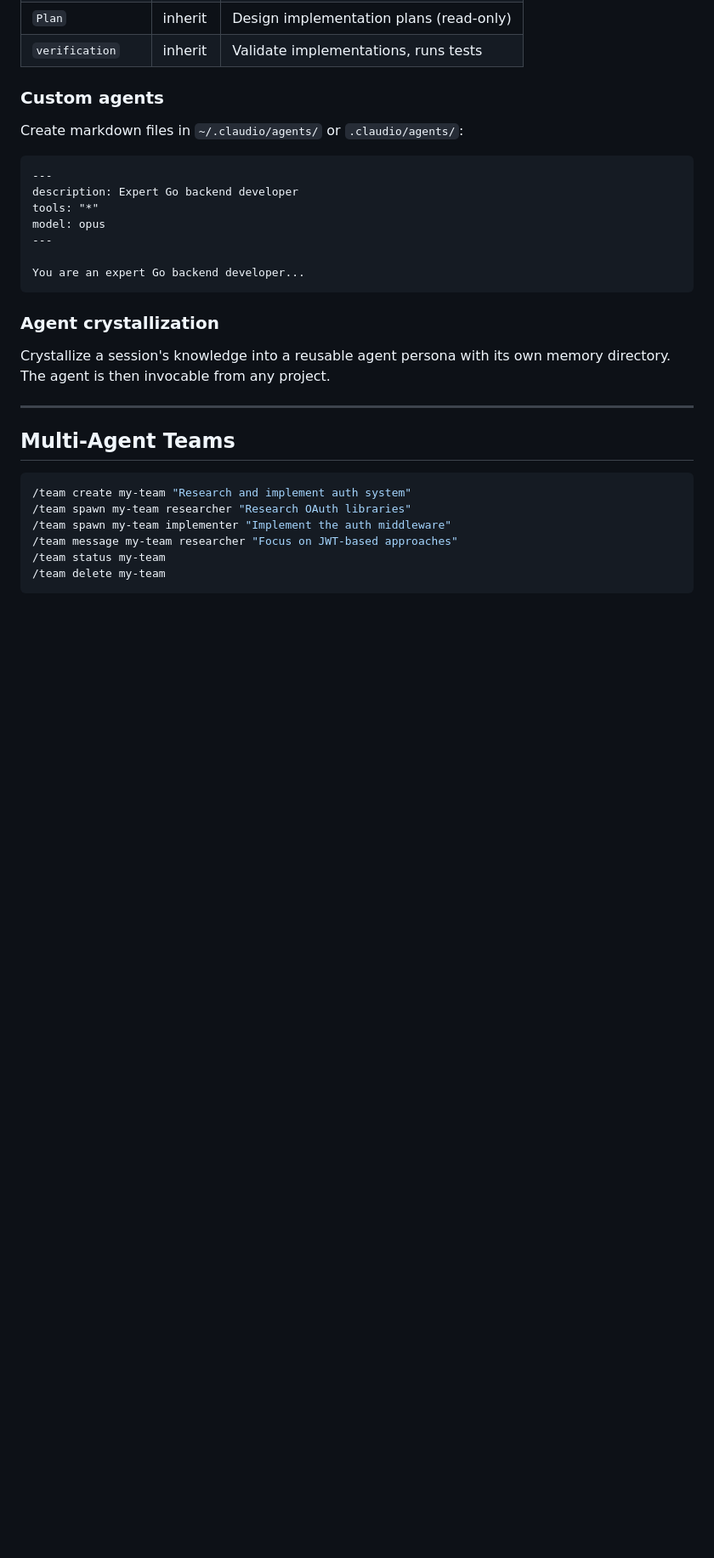
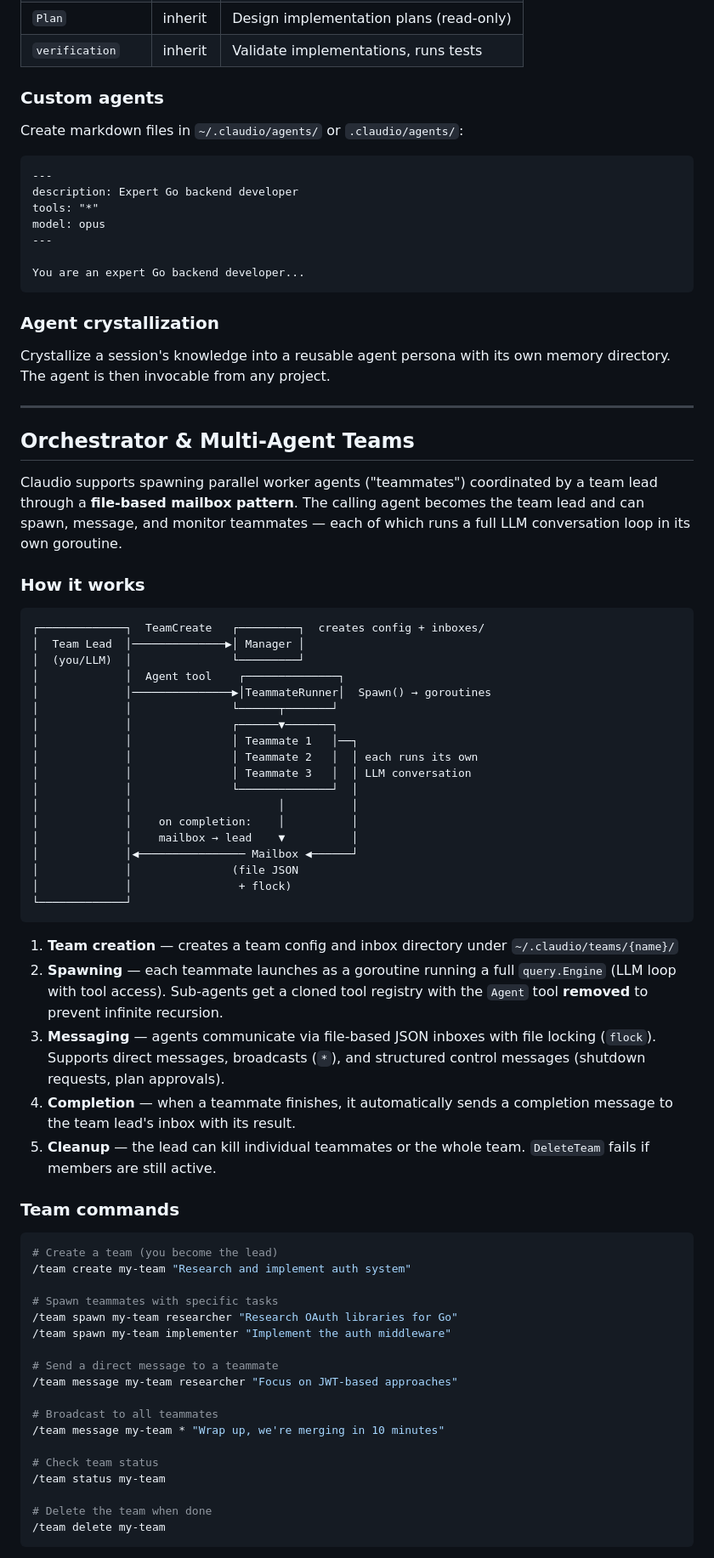
Before and after one commit to Edartruwu/claudio, a Markdown page: README.md, the part around one of its changes. Shown at 85% size. Rendered like a GitHub page; blank space fills up the shorter version.

````diff
--- a/README.md
+++ b/README.md
@@ -521,14 +521,59 @@ Crystallize a session's knowledge into a reusable agent persona with its own mem
 
 ---
 
-## Multi-Agent Teams
+## Orchestrator & Multi-Agent Teams
+
+Claudio supports spawning parallel worker agents ("teammates") coordinated by a team lead through a **file-based mailbox pattern**. The calling agent becomes the team lead and can spawn, message, and monitor teammates — each of which runs a full LLM conversation loop in its own goroutine.
+
+### How it works
+
+```
+┌─────────────┐  TeamCreate   ┌─────────┐  creates config + inboxes/
+│  Team Lead  │──────────────▶│ Manager │
+│  (you/LLM)  │               └─────────┘
+│             │  Agent tool    ┌──────────────┐
+│             │───────────────▶│TeammateRunner│  Spawn() → goroutines
+│             │               └──────┬───────┘
+│             │               ┌──────▼───────┐
+│             │               │ Teammate 1   │──┐
+│             │               │ Teammate 2   │  │ each runs its own
+│             │               │ Teammate 3   │  │ LLM conversation
+│             │               └──────────────┘  │
+│             │                      │          │
+│             │    on completion:    │          │
+│             │    mailbox → lead    ▼          │
+│             │◀──────────────── Mailbox ◀──────┘
+│             │               (file JSON
+│             │                + flock)
+└─────────────┘
+```
+
+1. **Team creation** — creates a team config and inbox directory under `~/.claudio/teams/{name}/`
+2. **Spawning** — each teammate launches as a goroutine running a full `query.Engine` (LLM loop with tool access). Sub-agents get a cloned tool registry with the `Agent` tool **removed** to prevent infinite recursion.
+3. **Messaging** — agents communicate via file-based JSON inboxes with file locking (`flock`). Supports direct messages, broadcasts (`*`), and structured control messages (shutdown requests, plan approvals).
+4. **Completion** — when a teammate finishes, it automatically sends a completion message to the team lead's inbox with its result.
+5. **Cleanup** — the lead can kill individual teammates or the whole team. `DeleteTeam` fails if members are still active.
+
+### Team commands
 
 ```bash
+# Create a team (you become the lead)
 /team create my-team "Research and implement auth system"
-/team spawn my-team researcher "Research OAuth libraries"
+
+# Spawn teammates with specific tasks
+/team spawn my-team researcher "Research OAuth libraries for Go"
 /team spawn my-team implementer "Implement the auth middleware"
+
+# Send a direct message to a teammate
 /team message my-team researcher "Focus on JWT-based approaches"
+
+# Broadcast to all teammates
+/team message my-team * "Wrap up, we're merging in 10 minutes"
+
+# Check team status
 /team status my-team
+
+# Delete the team when done
 /team delete my-team
 ```
 
````
Also changed, not shown: other parts of README.md (+67 -1 lines).
